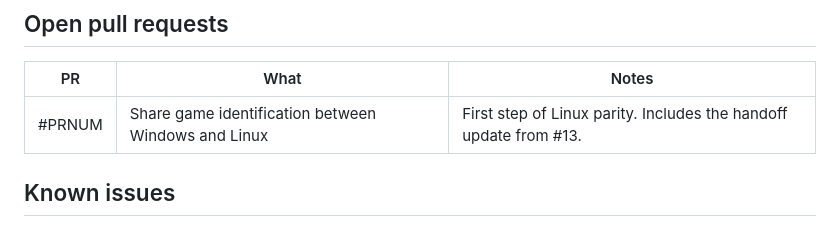
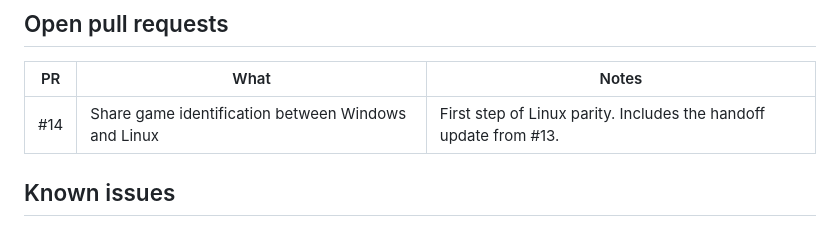
Before and after one commit to KailanBess/FishBowl, a Markdown page: HANDOFF.md, the part around the change. Rendered like a GitHub page.

Commit message:
HANDOFF: PR number
Co-Authored-By: Claude Opus 5.5 <noreply@anthropic.com>
Claude-Session: https://claude.ai/code/session_016YyqDGV2qBLXKBg5ThwRmV

```diff
--- a/HANDOFF.md
+++ b/HANDOFF.md
@@ -16,7 +16,7 @@ _Last updated: 2026-10-06, by the Linux side._
 
 | PR | What | Notes |
 | --- | --- | --- |
-| #PRNUM | Share game identification between Windows and Linux | First step of Linux parity. Includes the handoff update from #13. |
+| #14 | Share game identification between Windows and Linux | First step of Linux parity. Includes the handoff update from #13. |
 
 ## Known issues
 
```
